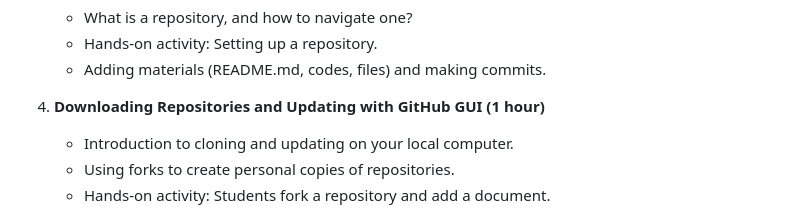
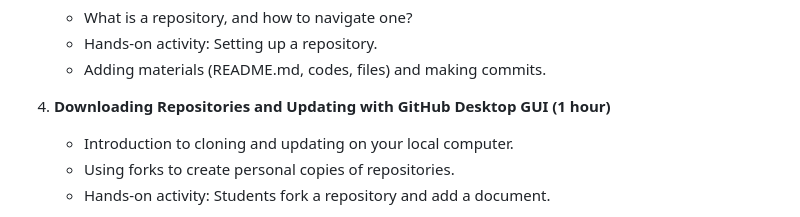
Before and after one commit to cw2048/GitHub-Workshop, a Markdown page: README.md, the part around the change. Rendered like a GitHub page.

```diff
--- a/README.md
+++ b/README.md
@@ -35,7 +35,7 @@ This introductory workshop provides a step-by-step guide to using GitHub online
    - Hands-on activity: Setting up a repository.
    - Adding materials (README.md, codes, files) and making commits.
 
-4. **Downloading Repositories and Updating with GitHub GUI (1 hour)**
+4. **Downloading Repositories and Updating with GitHub Desktop GUI (1 hour)**
    - Introduction to cloning and updating on your local computer.
    - Using forks to create personal copies of repositories.
    - Hands-on activity: Students fork a repository and add a document.
```
